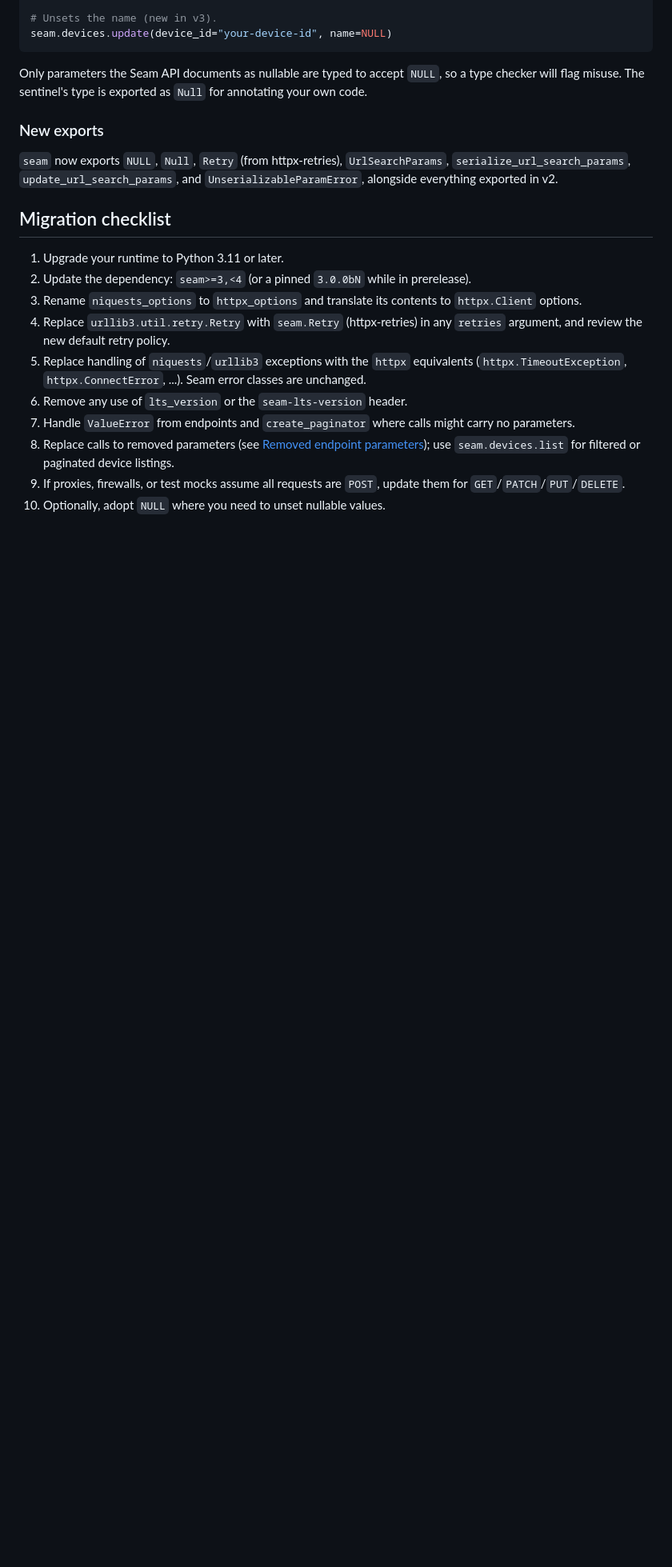
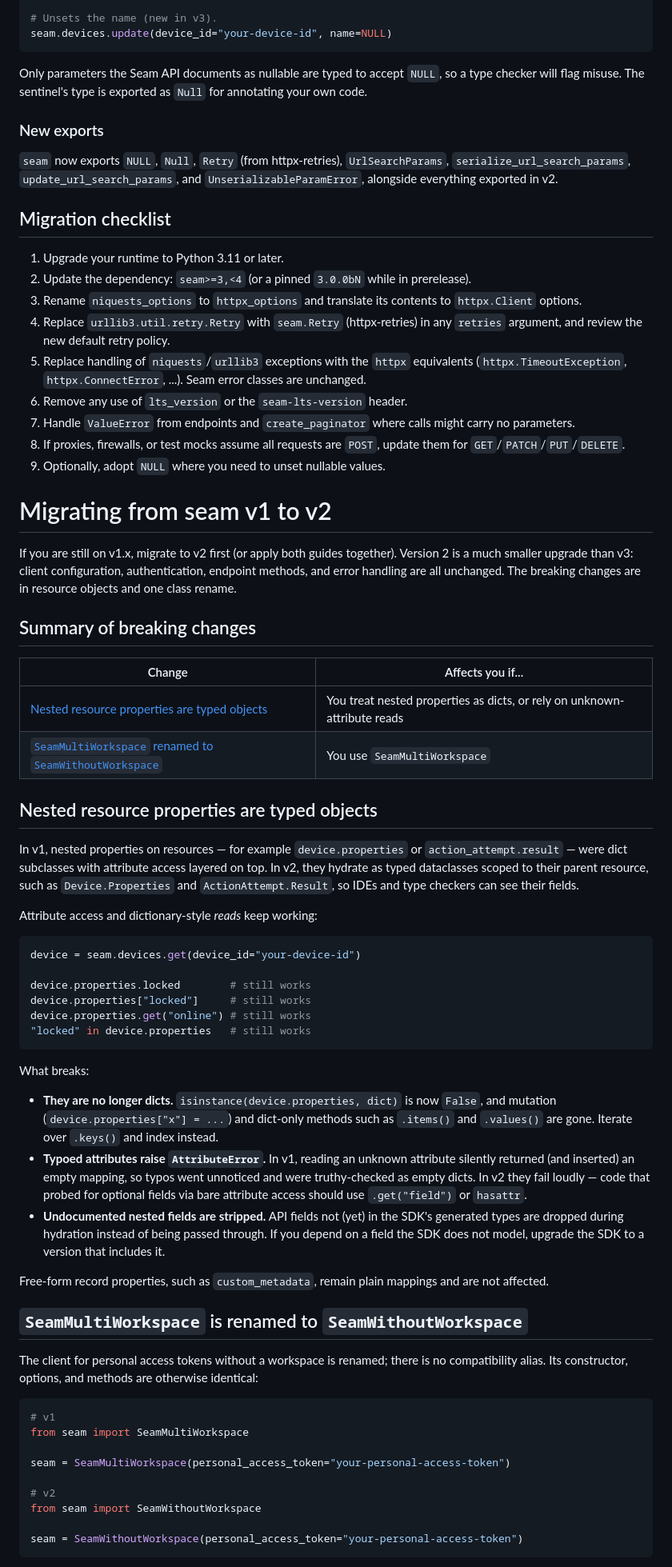
Before and after one commit to seamapi/python, a Markdown page: MIGRATION.md, the part around one of its changes. Shown at 80% size. GitHub-like rendering; blank space fills up the shorter version.

Commit message:
docs: drop removed endpoint params section and add v1 to v2 guide
Co-Authored-By: Claude Fable 5 <noreply@anthropic.com>
Claude-Session: https://claude.ai/code/session_01GK2tFMid8Mus3fsRRwgKBY

````diff
--- a/MIGRATION.md
+++ b/MIGRATION.md
@@ -217,6 +196,56 @@ Only parameters the Seam API documents as nullable are typed to accept `NULL`, s
 5. Replace handling of `niquests`/`urllib3` exceptions with the `httpx` equivalents (`httpx.TimeoutException`, `httpx.ConnectError`, ...). Seam error classes are unchanged.
 6. Remove any use of `lts_version` or the `seam-lts-version` header.
 7. Handle `ValueError` from endpoints and `create_paginator` where calls might carry no parameters.
-8. Replace calls to removed parameters (see [Removed endpoint parameters](#removed-endpoint-parameters)); use `seam.devices.list` for filtered or paginated device listings.
-9. If proxies, firewalls, or test mocks assume all requests are `POST`, update them for `GET`/`PATCH`/`PUT`/`DELETE`.
-10. Optionally, adopt `NULL` where you need to unset nullable values.
+8. If proxies, firewalls, or test mocks assume all requests are `POST`, update them for `GET`/`PATCH`/`PUT`/`DELETE`.
+9. Optionally, adopt `NULL` where you need to unset nullable values.
+
+# Migrating from seam v1 to v2
+
+If you are still on v1.x, migrate to v2 first (or apply both guides together). Version 2 is a much smaller upgrade than v3: client configuration, authentication, endpoint methods, and error handling are all unchanged. The breaking changes are in resource objects and one class rename.
+
+## Summary of breaking changes
+
+| Change                                                                                                           | Affects you if...                                                        |
+| ---------------------------------------------------------------------------------------------------------------- | ------------------------------------------------------------------------ |
+| [Nested resource properties are typed objects](#nested-resource-properties-are-typed-objects)                    | You treat nested properties as dicts, or rely on unknown-attribute reads |
+| [`SeamMultiWorkspace` renamed to `SeamWithoutWorkspace`](#seammultiworkspace-is-renamed-to-seamwithoutworkspace) | You use `SeamMultiWorkspace`                                             |
+
+## Nested resource properties are typed objects
+
+In v1, nested properties on resources — for example `device.properties` or `action_attempt.result` — were dict subclasses with attribute access layered on top. In v2, they hydrate as typed dataclasses scoped to their parent resource, such as `Device.Properties` and `ActionAttempt.Result`, so IDEs and type checkers can see their fields.
+
+Attribute access and dictionary-style _reads_ keep working:
+
+```python
+device = seam.devices.get(device_id="your-device-id")
+
+device.properties.locked        # still works
+device.properties["locked"]     # still works
+device.properties.get("online") # still works
+"locked" in device.properties   # still works
+```
+
+What breaks:
+
+- **They are no longer dicts.** `isinstance(device.properties, dict)` is now `False`, and mutation (`device.properties["x"] = ...`) and dict-only methods such as `.items()` and `.values()` are gone. Iterate over `.keys()` and index instead.
+- **Typoed attributes raise `AttributeError`.** In v1, reading an unknown attribute silently returned (and inserted) an empty mapping, so typos went unnoticed and were truthy-checked as empty dicts. In v2 they fail loudly — code that probed for optional fields via bare attribute access should use `.get("field")` or `hasattr`.
+- **Undocumented nested fields are stripped.** API fields not (yet) in the SDK's generated types are dropped during hydration instead of being passed through. If you depend on a field the SDK does not model, upgrade the SDK to a version that includes it.
+
+Free-form record properties, such as `custom_metadata`, remain plain mappings and are not affected.
+
+## `SeamMultiWorkspace` is renamed to `SeamWithoutWorkspace`
+
+The client for personal access tokens without a workspace is renamed; there is no compatibility alias. Its constructor, options, and methods are otherwise identical:
+
+```python
+# v1
+from seam import SeamMultiWorkspace
+
+seam = SeamMultiWorkspace(personal_access_token="your-personal-access-token")
+
+# v2
+from seam import SeamWithoutWorkspace
+
+seam = SeamWithoutWorkspace(personal_access_token="your-personal-access-token")
+```
+
````
Also changed, not shown: other parts of MIGRATION.md (+12 -21 lines).
